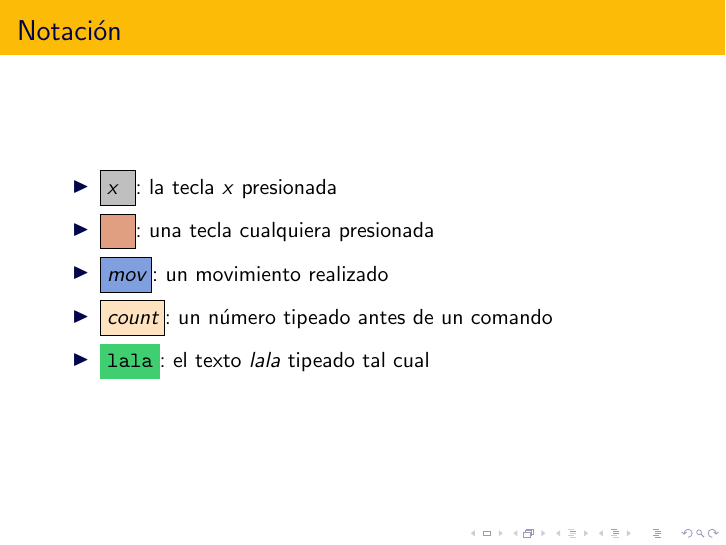
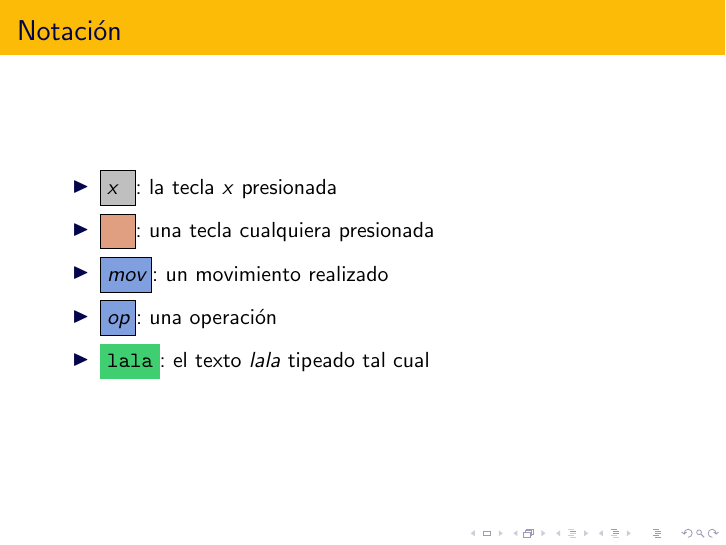
Before and after one commit to rbonvall/charla-vim, LaTeX slides (charla-vim.tex): page 20 of 78. Compiled offline with pdfLaTeX.

Commit message:
Actualizar notacion

```diff
--- a/charla-vim.tex
+++ b/charla-vim.tex
@@ -124,7 +124,7 @@
         \item \key{$x$}: la tecla $x$ presionada
         \item \anykey: una tecla cualquiera presionada
         \item \cmd{mov}: un movimiento realizado
-        \item \cmdcount: un número tipeado antes de un comando
+        \item \cmd{op}: una operación
         \item \typed{lala}: el texto \textit{lala} tipeado tal cual
     \end{itemize}
 \end{frame}
```
